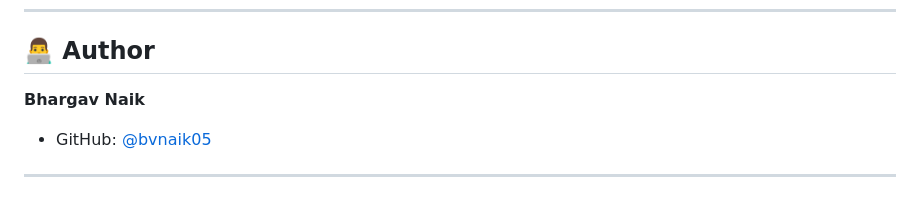
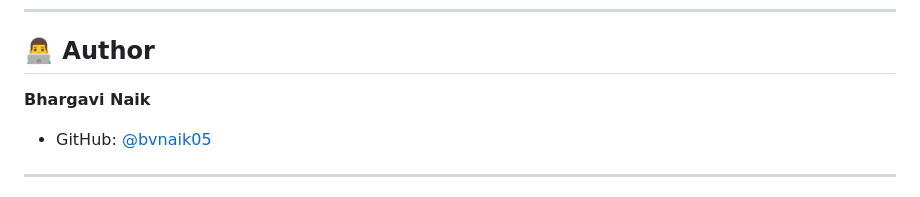
Before and after one commit to bvnaik05/MiniURL, a Markdown page: README.md, the part around the change. Rendered like a GitHub page.

```diff
--- a/README.md
+++ b/README.md
@@ -458,7 +458,7 @@ This project is open source and available under the [MIT License](LICENSE).
 
 ## 👨‍💻 Author
 
-**Bhargav Naik**
+**Bhargavi Naik**
 - GitHub: [@bvnaik05](https://github.com/bvnaik05)
 
 ---
```
